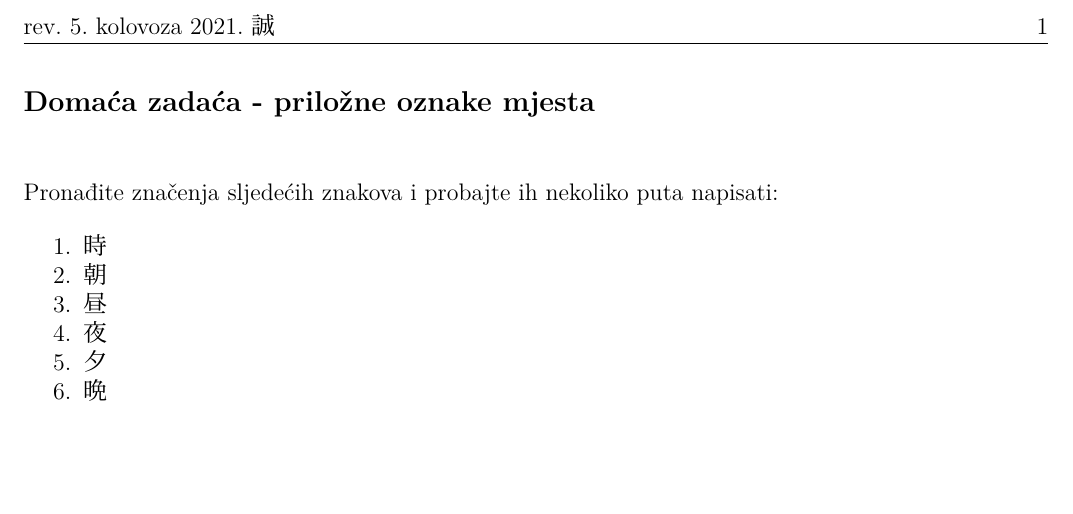
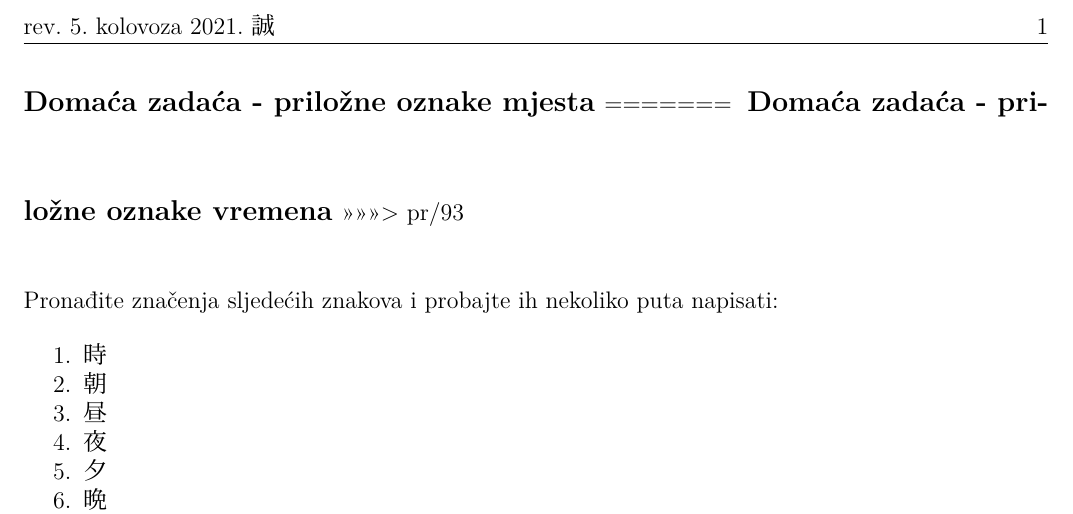
Before and after one commit to Makoto-hr-jp/makoto-japanski, a LaTeX document (radionice/pocetni/lekcije/014_pril_ozn_vremena/014_DZ.tex): part of the page, cut so that both start at the same text, the shorter picture padded with empty space. Compiled offline with XeLaTeX; a missing font is replaced by an installed copy or a similar font.

Commit message:
Update 014_DZ.tex

```diff
--- a/radionice/pocetni/lekcije/014_pril_ozn_vremena/014_DZ.tex
+++ b/radionice/pocetni/lekcije/014_pril_ozn_vremena/014_DZ.tex
@@ -4,6 +4,9 @@
 \author{Ivan Petranović}
 \begin{document}
 	\dai{Domaća zadaća - priložne oznake mjesta}
+=======
+	\dai{Domaća zadaća - priložne oznake vremena}
+>>>>>>> pr/93
 
 	\begin{mondai}{Pronađite značenja sljedećih znakova i probajte ih nekoliko puta napisati:}
 		\item 時
```
